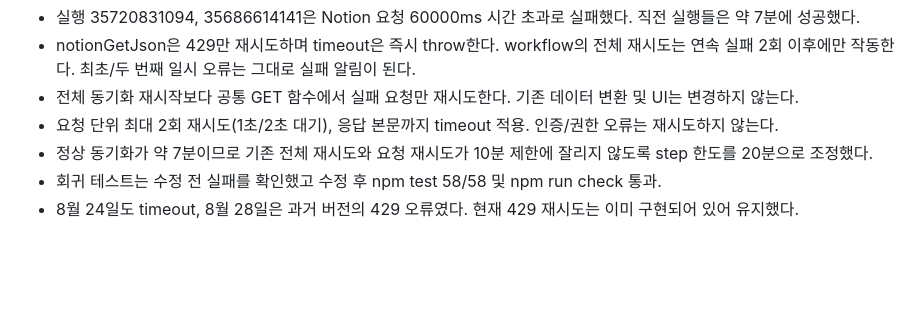
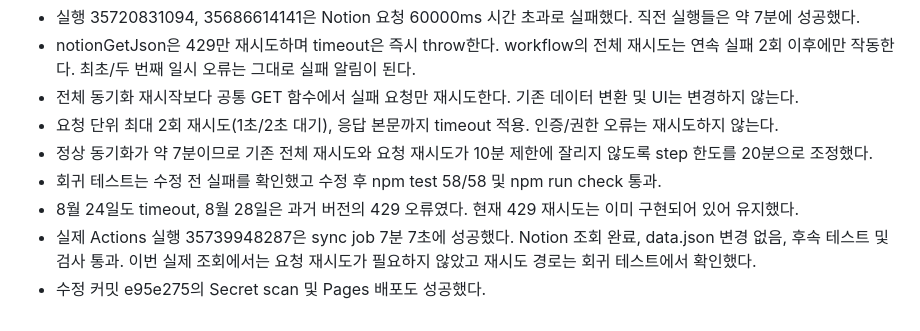
Before and after one commit to asher8554/English-conversation-memorization-site, a Markdown page: context-notes.md, the part around the change. Drawn GitHub-style; blank space fills up the shorter version.

Commit message:
docs: record successful Notion sync verification

```diff
--- a/context-notes.md
+++ b/context-notes.md
@@ -168,3 +168,5 @@
 - 정상 동기화가 약 7분이므로 기존 전체 재시도와 요청 재시도가 10분 제한에 잘리지 않도록 step 한도를 20분으로 조정했다.
 - 회귀 테스트는 수정 전 실패를 확인했고 수정 후 npm test 58/58 및 npm run check 통과.
 - 8월 24일도 timeout, 8월 28일은 과거 버전의 429 오류였다. 현재 429 재시도는 이미 구현되어 있어 유지했다.
+- 실제 Actions 실행 35739948287은 sync job 7분 7초에 성공했다. Notion 조회 완료, data.json 변경 없음, 후속 테스트 및 검사 통과. 이번 실제 조회에서는 요청 재시도가 필요하지 않았고 재시도 경로는 회귀 테스트에서 확인했다.
+- 수정 커밋 e95e275의 Secret scan 및 Pages 배포도 성공했다.
```
Also changed, not shown: checklist.md (+1 -1 lines).
